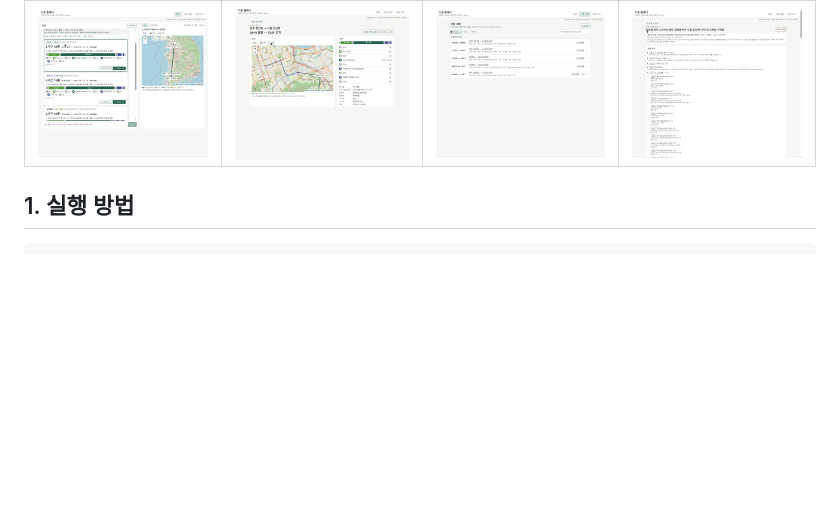
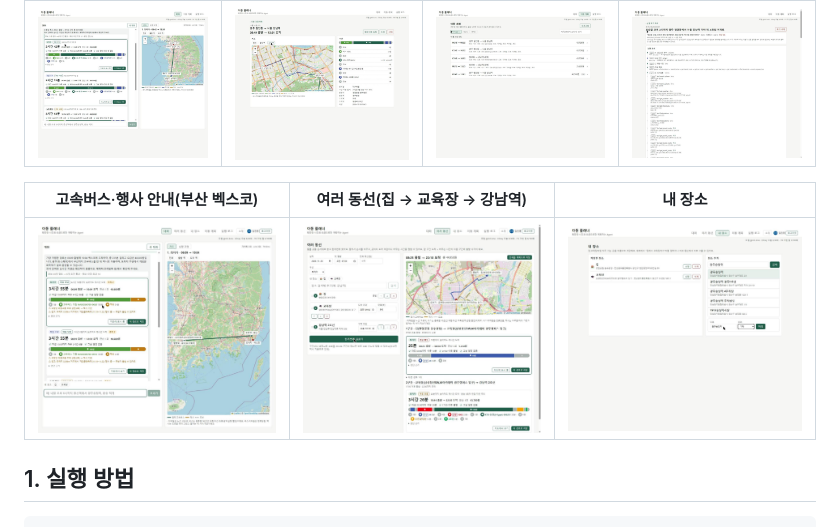
Before and after one commit to Jkim1647/ssafy16-route-planner, a Markdown page: README.md, the part around the change. Rendered like a GitHub page; pictures changed too: docs/screenshots/festival.jpg (added), docs/screenshots/places.jpg (added), docs/screenshots/trip.jpg (added); blank space fills up the shorter version.

```diff
--- a/README.md
+++ b/README.md
@@ -9,6 +9,10 @@
 | 대화 + 경로 지도 | 계획 상세(지도·구간) | 이동 계획 목록 | 실행 로그·이상 징후 |
 |---|---|---|---|
 | ![대화](docs/screenshots/chat.jpg) | ![계획 상세](docs/screenshots/plan_detail.jpg) | ![계획](docs/screenshots/plans.jpg) | ![로그](docs/screenshots/logs_anomaly.jpg) |
+
+| 고속버스·행사 안내(부산 벡스코) | 여러 동선(집 → 교육장 → 강남역) | 내 장소 |
+|---|---|---|
+| ![행사 안내](docs/screenshots/festival.jpg) | ![여러 동선](docs/screenshots/trip.jpg) | ![내 장소](docs/screenshots/places.jpg) |
 
 ## 1. 실행 방법
 
```
Also changed, not shown: docs/셀프체크리스트.md (+1 -1 lines), 1 other file.
